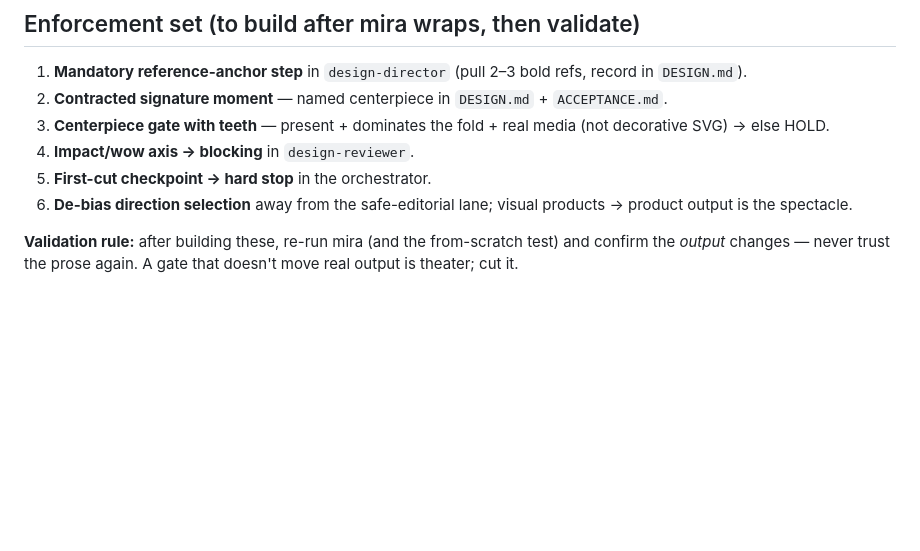
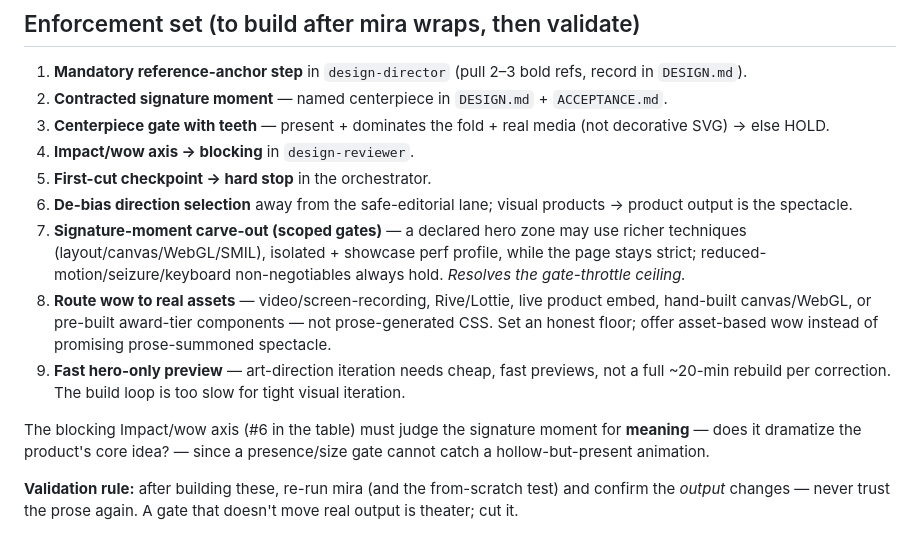
Before and after one commit to zcag/cila, a Markdown page: docs/VALIDATION.md, the part around one of its changes. Rendered like a GitHub page; blank space fills up the shorter version.

```diff
--- a/docs/VALIDATION.md
+++ b/docs/VALIDATION.md
@@ -75,6 +118,11 @@ Every soft instruction that matters must be converted into one of these three.
 4. **Impact/wow axis → blocking** in `design-reviewer`.
 5. **First-cut checkpoint → hard stop** in the orchestrator.
 6. **De-bias direction selection** away from the safe-editorial lane; visual products → product output is the spectacle.
+7. **Signature-moment carve-out (scoped gates)** — a declared hero zone may use richer techniques (layout/canvas/WebGL/SMIL), isolated + showcase perf profile, while the page stays strict; reduced-motion/seizure/keyboard non-negotiables always hold. *Resolves the gate-throttle ceiling.*
+8. **Route wow to real assets** — video/screen-recording, Rive/Lottie, live product embed, hand-built canvas/WebGL, or pre-built award-tier components — not prose-generated CSS. Set an honest floor; offer asset-based wow instead of promising prose-summoned spectacle.
+9. **Fast hero-only preview** — art-direction iteration needs cheap, fast previews, not a full ~20-min rebuild per correction. The build loop is too slow for tight visual iteration.
+
+The blocking Impact/wow axis (#6 in the table) must judge the signature moment for **meaning** — does it dramatize the product's core idea? — since a presence/size gate cannot catch a hollow-but-present animation.
 
 **Validation rule:** after building these, re-run mira (and the from-scratch test) and
 confirm the *output* changes — never trust the prose again. A gate that doesn't move real
```
Also changed, not shown: other parts of docs/VALIDATION.md (+43 -0 lines).
